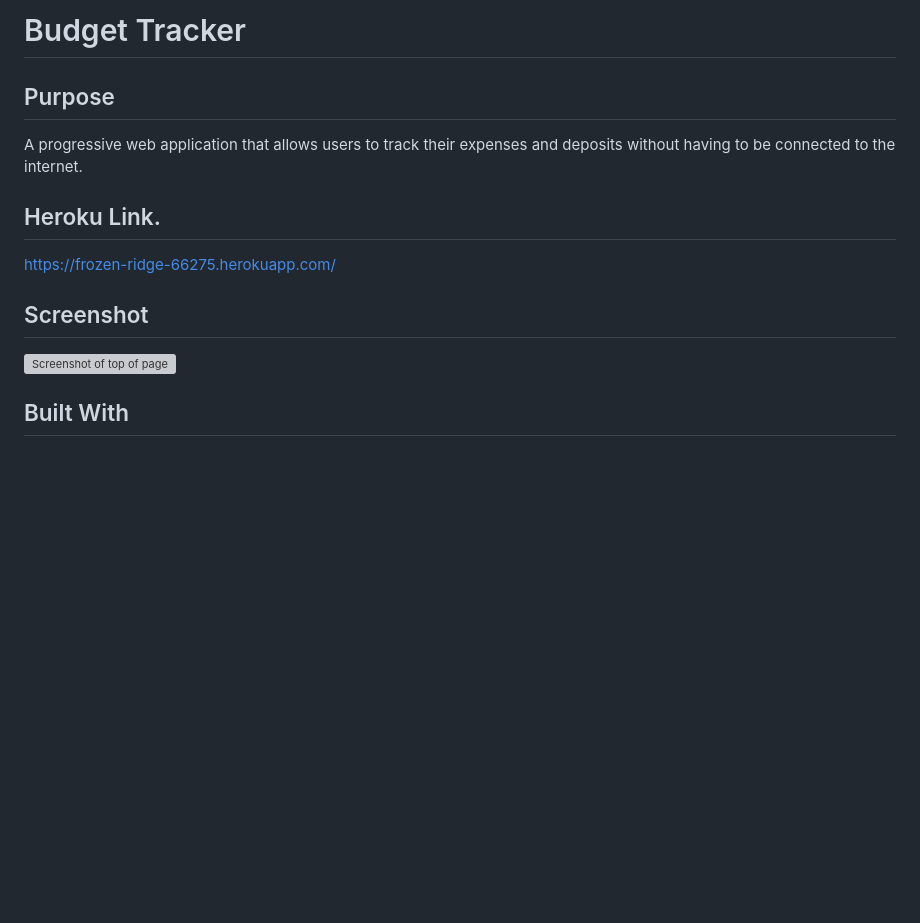
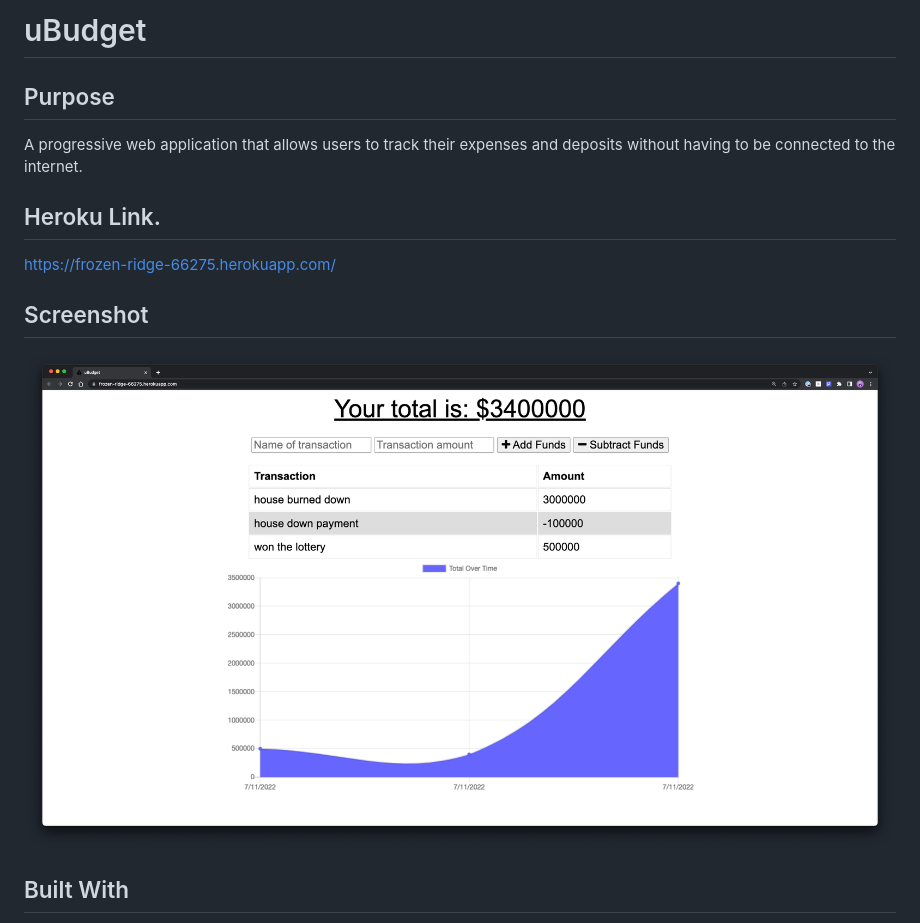
Before and after one commit to joshuaramat/ubudget, a Markdown page: README.md, the part around the change. GitHub-like rendering; pictures changed too: public/screenshot/uBudget.png (added); blank space fills up the shorter version; grey boxes are pictures that could not be loaded.

```diff
--- a/README.md
+++ b/README.md
@@ -1,4 +1,4 @@
-# Budget Tracker
+# uBudget
 
 ## Purpose
 A progressive web application that allows users to track their expenses and deposits without having to be connected to the internet.
@@ -7,7 +7,7 @@ A progressive web application that allows users to track their expenses and depo
 https://frozen-ridge-66275.herokuapp.com/
 
 ## Screenshot
-![Screenshot of top of page](./public/image/BudgetTracker.jpg)
+![Screenshot of top of page](./public/screenshot/uBudget.png)
 
 ## Built With
 * HTML
```
